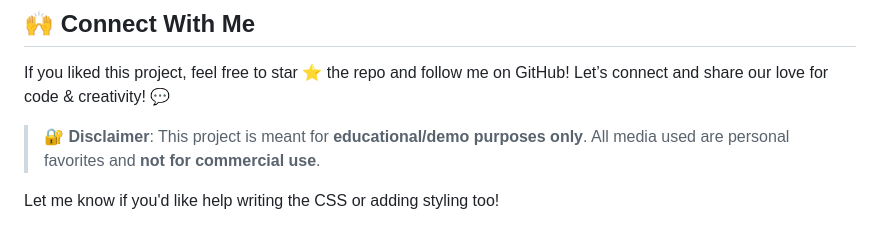
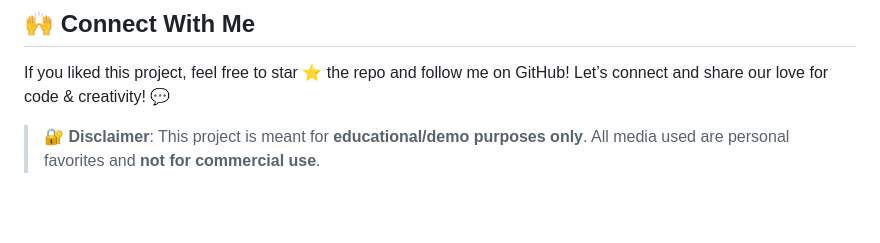
Before and after one commit to JerishRaj/MyPlaylist, a Markdown page: README.md, the part around the change. Rendered like a GitHub page; blank space fills up the shorter version.

```diff
--- a/README.md
+++ b/README.md
@@ -94,6 +94,3 @@ Let’s connect and share our love for code & creativity! 💬
 
 
 > 🔐 **Disclaimer**: This project is meant for **educational/demo purposes only**. All media used are personal favorites and **not for commercial use**.
-
-
-Let me know if you'd like help writing the CSS or adding styling too!
```
